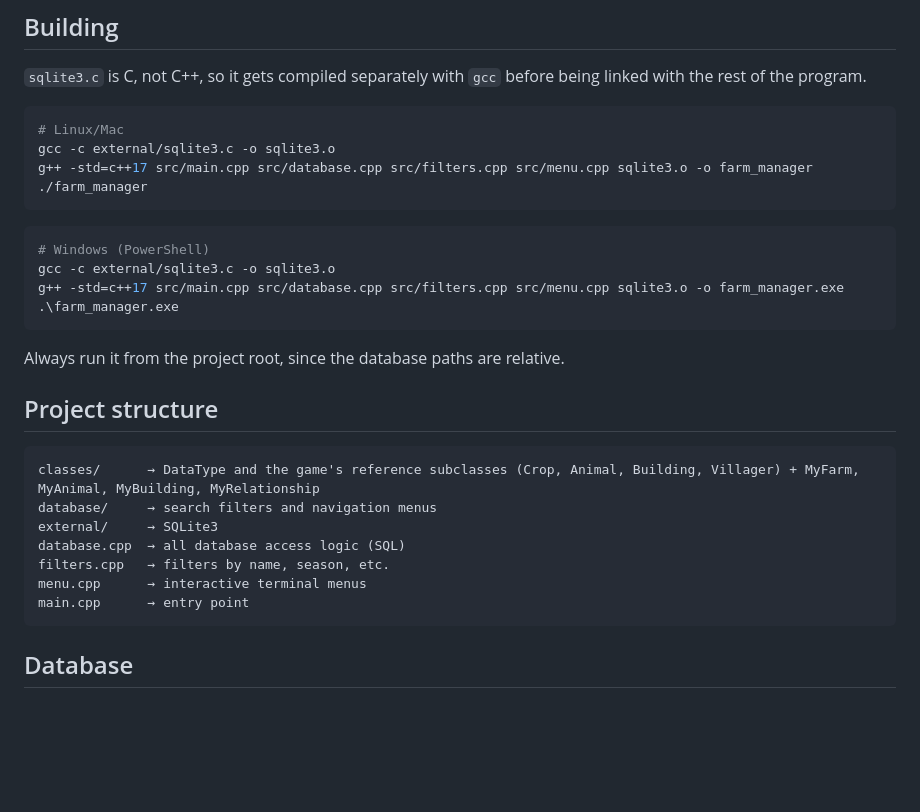
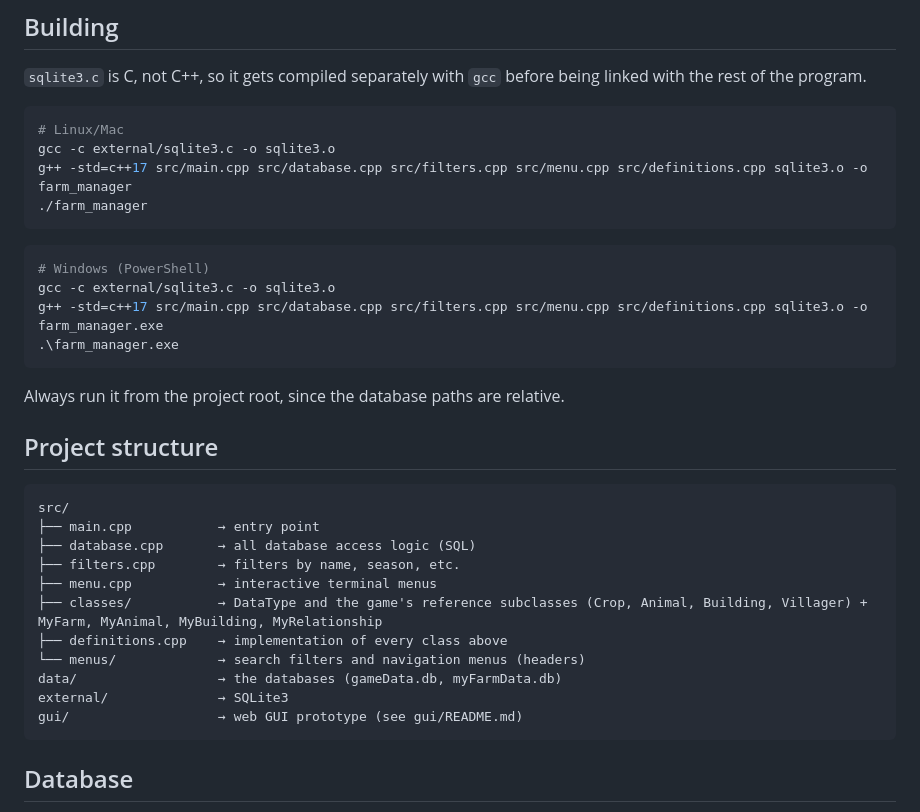
Before and after one commit to gaabileite/farm-manager, a Markdown page: README-en.md, the part around the change. Drawn GitHub-style; blank space fills up the shorter version.

````diff
--- a/README-en.md
+++ b/README-en.md
@@ -96,14 +96,14 @@ Besides showing general information about the game, Farmpedia also displays info
 ```bash
 # Linux/Mac
 gcc -c external/sqlite3.c -o sqlite3.o
-g++ -std=c++17 src/main.cpp src/database.cpp src/filters.cpp src/menu.cpp sqlite3.o -o farm_manager
+g++ -std=c++17 src/main.cpp src/database.cpp src/filters.cpp src/menu.cpp src/definitions.cpp sqlite3.o -o farm_manager
 ./farm_manager
 ```
 
 ```powershell
 # Windows (PowerShell)
 gcc -c external/sqlite3.c -o sqlite3.o
-g++ -std=c++17 src/main.cpp src/database.cpp src/filters.cpp src/menu.cpp sqlite3.o -o farm_manager.exe
+g++ -std=c++17 src/main.cpp src/database.cpp src/filters.cpp src/menu.cpp src/definitions.cpp sqlite3.o -o farm_manager.exe
 .\farm_manager.exe
 ```
 
@@ -111,13 +111,19 @@ Always run it from the project root, since the database paths are relative.
 
 ## Project structure
 
-    classes/      → DataType and the game's reference subclasses (Crop, Animal, Building, Villager) + MyFarm, MyAnimal, MyBuilding, MyRelationship
-    database/     → search filters and navigation menus
-    external/     → SQLite3
-    database.cpp  → all database access logic (SQL)
-    filters.cpp   → filters by name, season, etc.
-    menu.cpp      → interactive terminal menus
-    main.cpp      → entry point
+```
+src/
+├── main.cpp           → entry point
+├── database.cpp       → all database access logic (SQL)
+├── filters.cpp        → filters by name, season, etc.
+├── menu.cpp           → interactive terminal menus
+├── classes/           → DataType and the game's reference subclasses (Crop, Animal, Building, Villager) + MyFarm, MyAnimal, MyBuilding, MyRelationship
+├── definitions.cpp    → implementation of every class above
+└── menus/             → search filters and navigation menus (headers)
+data/                  → the databases (gameData.db, myFarmData.db)
+external/              → SQLite3
+gui/                   → web GUI prototype (see gui/README.md)
+```
 
 ## Database
 The project uses two SQLite databases:
````
Also changed, not shown: README.md (+13 -9 lines).
